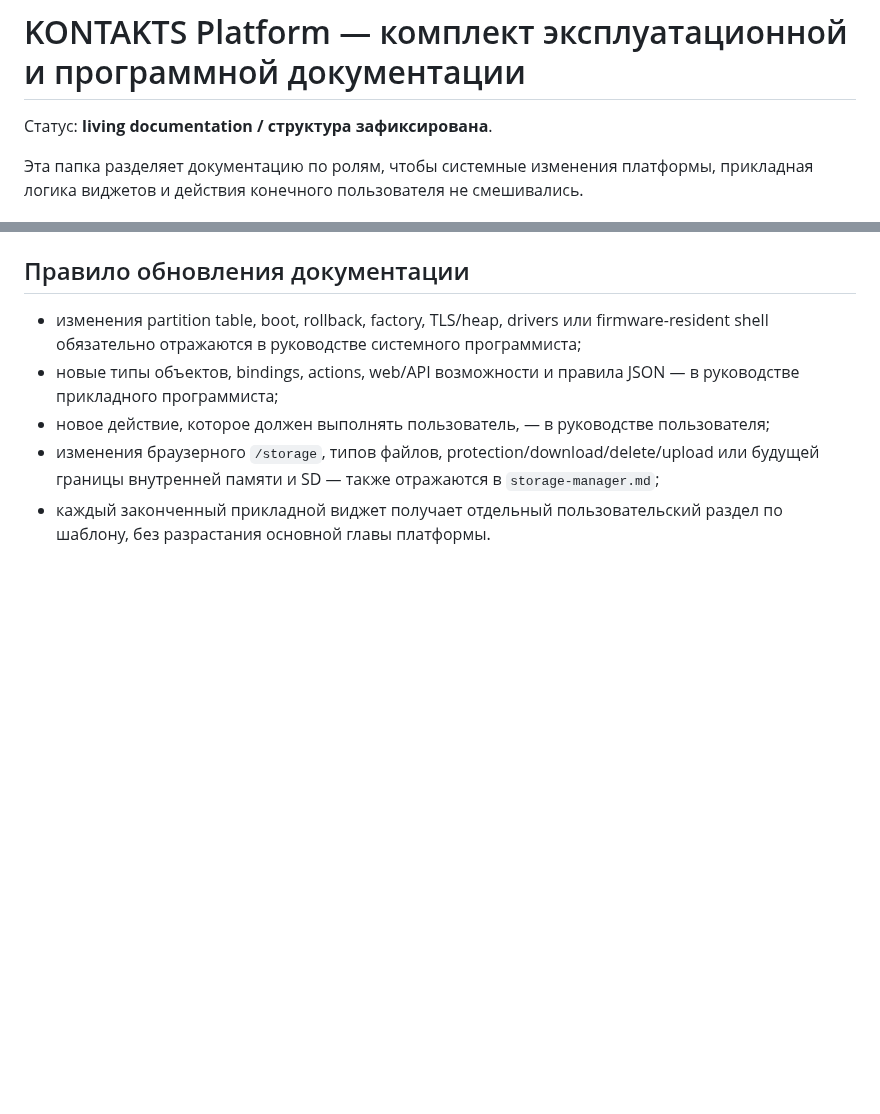
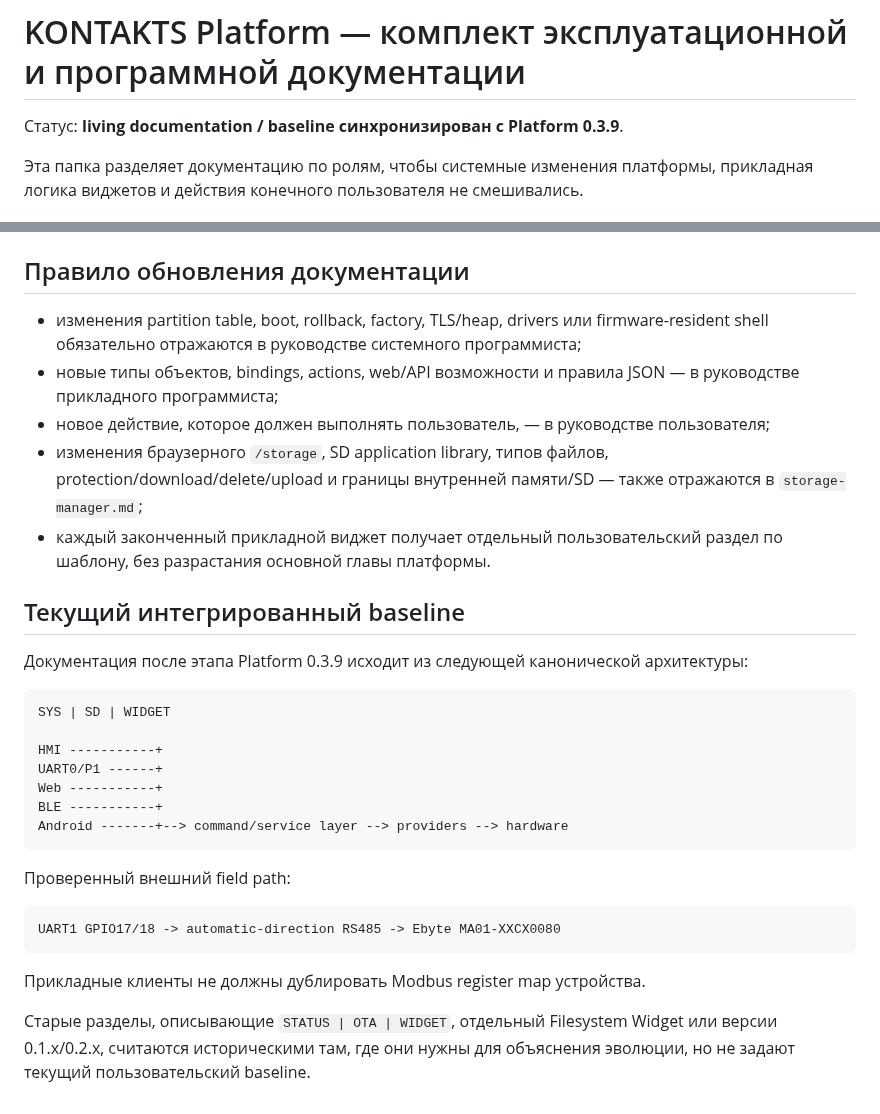
Before and after one commit to AIDevelopersMonster/ESP32-8048S043-lab, a Markdown page: docs/manuals/README.md, 2 parts joined by grey strips. Drawn GitHub-style; blank space fills up the shorter version.

Commit message:
docs(manuals): mark Platform 0.3.9 as canonical baseline

````diff
--- a/docs/manuals/README.md
+++ b/docs/manuals/README.md
@@ -1,6 +1,6 @@
 # KONTAKTS Platform — комплект эксплуатационной и программной документации
 
-Статус: **living documentation / структура зафиксирована**.
+Статус: **living documentation / baseline синхронизирован с Platform 0.3.9**.
 
 Эта папка разделяет документацию по ролям, чтобы системные изменения платформы, прикладная логика виджетов и действия конечного пользователя не смешивались.
 
@@ -49,5 +49,30 @@ Storage Manager    = INTERNAL FILE MANAGER
 - изменения partition table, boot, rollback, factory, TLS/heap, drivers или firmware-resident shell обязательно отражаются в руководстве системного программиста;
 - новые типы объектов, bindings, actions, web/API возможности и правила JSON — в руководстве прикладного программиста;
 - новое действие, которое должен выполнять пользователь, — в руководстве пользователя;
-- изменения браузерного `/storage`, типов файлов, protection/download/delete/upload или будущей границы внутренней памяти и SD — также отражаются в `storage-manager.md`;
+- изменения браузерного `/storage`, SD application library, типов файлов, protection/download/delete/upload и границы внутренней памяти/SD — также отражаются в `storage-manager.md`;
 - каждый законченный прикладной виджет получает отдельный пользовательский раздел по шаблону, без разрастания основной главы платформы.
+
+
+## Текущий интегрированный baseline
+
+Документация после этапа Platform 0.3.9 исходит из следующей канонической архитектуры:
+
+```text
+SYS | SD | WIDGET
+
+HMI -----------+
+UART0/P1 ------+
+Web -----------+
+BLE -----------+
+Android -------+--> command/service layer --> providers --> hardware
+```
+
+Проверенный внешний field path:
+
+```text
+UART1 GPIO17/18 -> automatic-direction RS485 -> Ebyte MA01-XXCX0080
+```
+
+Прикладные клиенты не должны дублировать Modbus register map устройства.
+
+Старые разделы, описывающие `STATUS | OTA | WIDGET`, отдельный Filesystem Widget или версии 0.1.x/0.2.x, считаются историческими там, где они нужны для объяснения эволюции, но не задают текущий пользовательский baseline.
````
